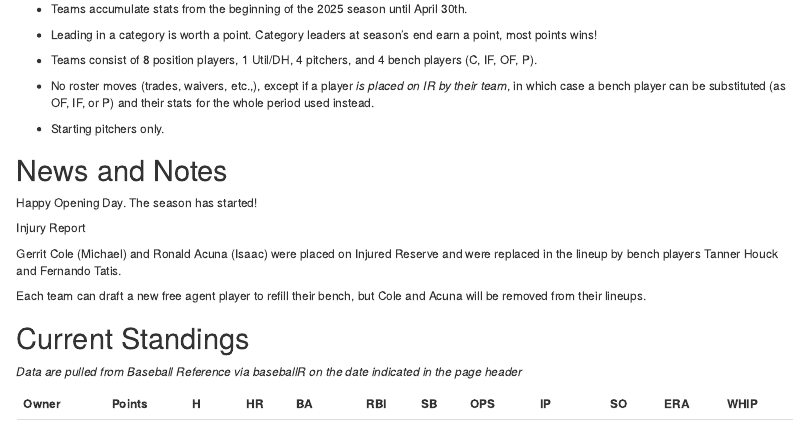
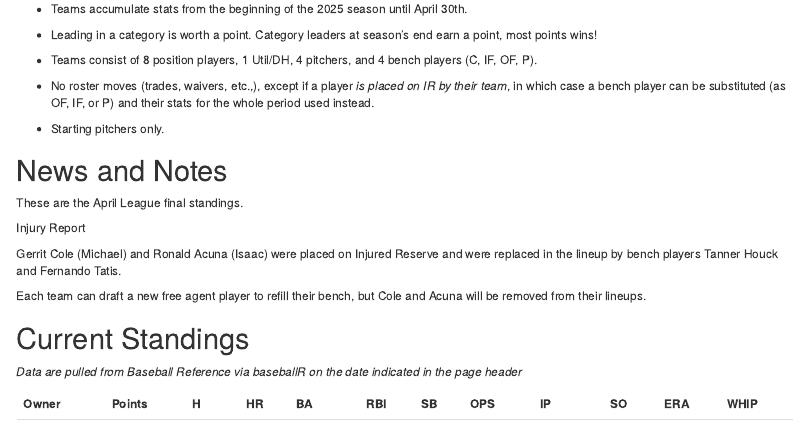
Before and after one commit to mafichman/melville_rotisserie, an R Markdown document (index.Rmd): the page in a window 1100 px wide, from 160 px down. The pictures show the output file index.html that the author committed with the source, opened offline.

Commit message:
final april daily update

```diff
--- a/index.Rmd
+++ b/index.Rmd
@@ -33,7 +33,7 @@ source("~/GitHub/Melville_Rotisserie/R/clean_bbref.R")
 
 # News and Notes
 
-Happy Opening Day. The season has started!
+These are the April League final standings.
 
 Injury Report
 
```
Also changed, not shown: index.html.
